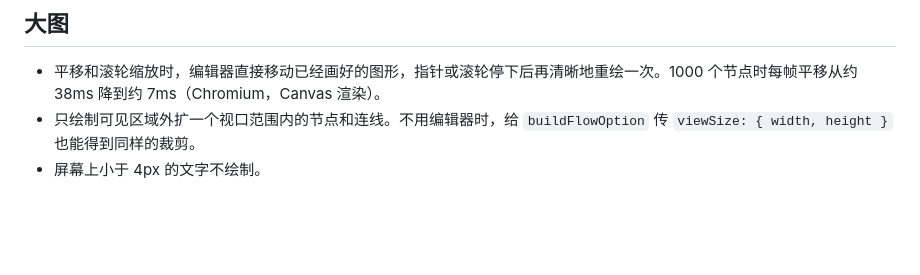
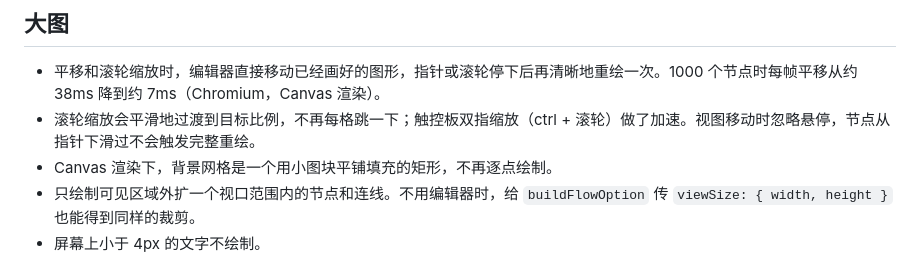
Before and after one commit to diysimon/echarts-flow, a Markdown page: README.zh-CN.md, the part around the change. Drawn GitHub-style; blank space fills up the shorter version.

```diff
--- a/README.zh-CN.md
+++ b/README.zh-CN.md
@@ -236,6 +236,8 @@ new FlowEditor(chart, { graph, routing: { isSmart: true, shouldSpreadPorts: true
 ## 大图
 
 - 平移和滚轮缩放时，编辑器直接移动已经画好的图形，指针或滚轮停下后再清晰地重绘一次。1000 个节点时每帧平移从约 38ms 降到约 7ms（Chromium，Canvas 渲染）。
+- 滚轮缩放会平滑地过渡到目标比例，不再每格跳一下；触控板双指缩放（ctrl + 滚轮）做了加速。视图移动时忽略悬停，节点从指针下滑过不会触发完整重绘。
+- Canvas 渲染下，背景网格是一个用小图块平铺填充的矩形，不再逐点绘制。
 - 只绘制可见区域外扩一个视口范围内的节点和连线。不用编辑器时，给 `buildFlowOption` 传 `viewSize: { width, height }` 也能得到同样的裁剪。
 - 屏幕上小于 4px 的文字不绘制。
 
```
Also changed, not shown: README.md (+2 -0 lines).
